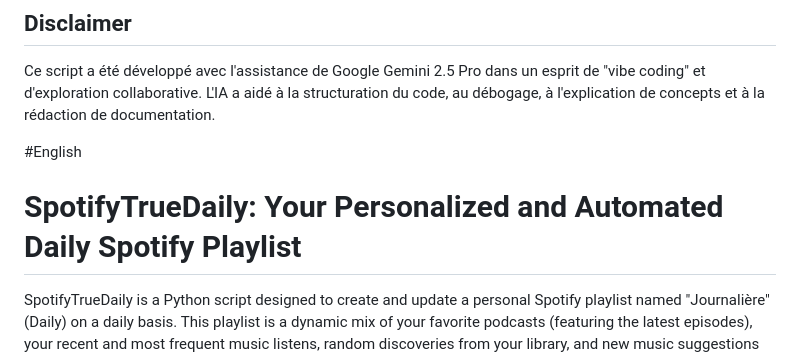
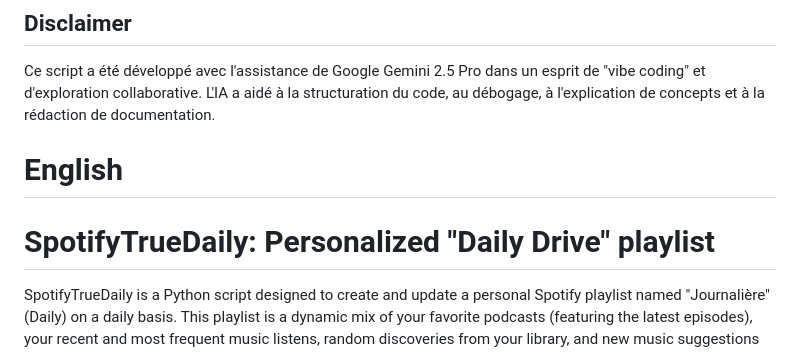
Before and after one commit to okulvitra/SpotifyTrueDaily, a Markdown page: README.md, the part around the change. GitHub-like rendering.

```diff
--- a/README.md
+++ b/README.md
@@ -161,9 +161,9 @@ echo Script finished.
 
 Ce script a été développé avec l'assistance de Google Gemini 2.5 Pro dans un esprit de "vibe coding" et d'exploration collaborative. L'IA a aidé à la structuration du code, au débogage, à l'explication de concepts et à la rédaction de documentation.
 
-#English
+# English
 
-# SpotifyTrueDaily: Your Personalized and Automated Daily Spotify Playlist
+# SpotifyTrueDaily: Personalized "Daily Drive" playlist
 
 SpotifyTrueDaily is a Python script designed to create and update a personal Spotify playlist named "Journalière" (Daily) on a daily basis. This playlist is a dynamic mix of your favorite podcasts (featuring the latest episodes), your recent and most frequent music listens, random discoveries from your library, and new music suggestions provided by the SoundStat API. The content is then intelligently interleaved for a varied listening experience.
 
```
